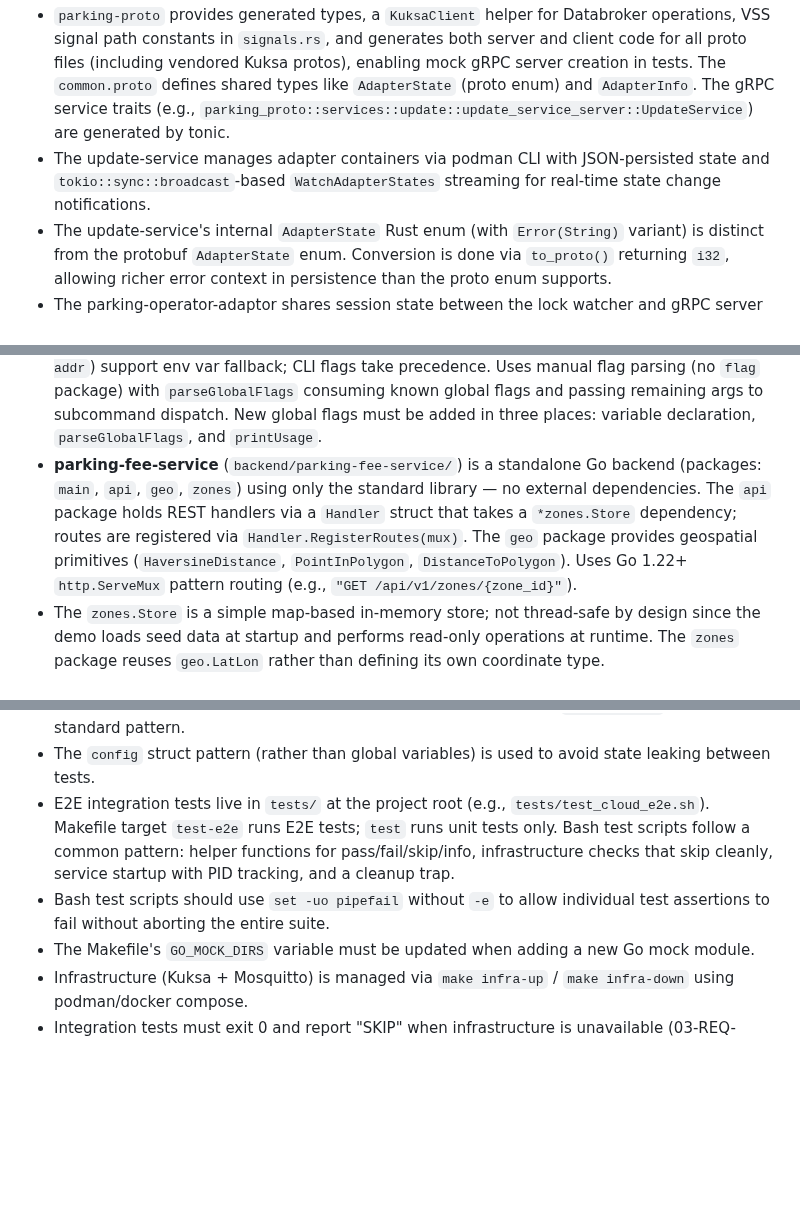
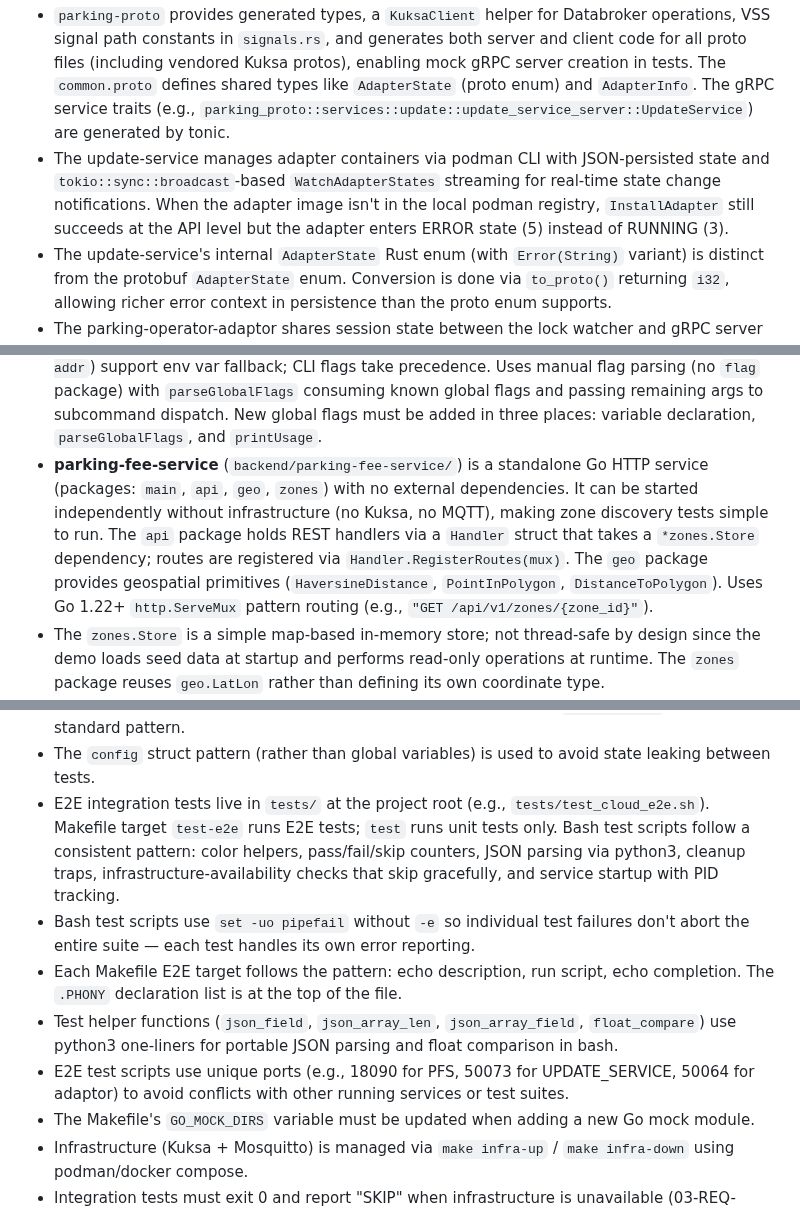
Before and after one commit to rhadp/parking-fee-service, a Markdown page: docs/memory.md, 3 parts joined by grey strips. GitHub-like rendering; blank space fills up the shorter version.

Commit message:
docs: update agent memory

```diff
--- a/docs/memory.md
+++ b/docs/memory.md
@@ -10,7 +10,7 @@
 - The workspace uses git worktrees under `.agent-fox/worktrees/` — files must be written to the worktree path (from `git rev-parse --show-toplevel`), not the main repo path.
 - The Rust workspace under `rhivos/` contains all Rust services: `parking-proto` (generated gRPC/protobuf), `locking-service`, `cloud-gateway-client`, `update-service`, `parking-operator-adaptor`. The workspace root `Cargo.toml` is at `rhivos/Cargo.toml` — `cargo` commands run from the `rhivos/` directory.
 - `parking-proto` provides generated types, a `KuksaClient` helper for Databroker operations, VSS signal path constants in `signals.rs`, and generates both server and client code for all proto files (including vendored Kuksa protos), enabling mock gRPC server creation in tests. The `common.proto` defines shared types like `AdapterState` (proto enum) and `AdapterInfo`. The gRPC service traits (e.g., `parking_proto::services::update::update_service_server::UpdateService`) are generated by tonic.
-- The update-service manages adapter containers via podman CLI with JSON-persisted state and `tokio::sync::broadcast`-based `WatchAdapterStates` streaming for real-time state change notifications.
+- The update-service manages adapter containers via podman CLI with JSON-persisted state and `tokio::sync::broadcast`-based `WatchAdapterStates` streaming for real-time state change notifications. When the adapter image isn't in the local podman registry, `InstallAdapter` still succeeds at the API level but the adapter enters ERROR state (5) instead of RUNNING (3).
 - The update-service's internal `AdapterState` Rust enum (with `Error(String)` variant) is distinct from the protobuf `AdapterState` enum. Conversion is done via `to_proto()` returning `i32`, allowing richer error context in persistence than the proto enum supports.
 - The parking-operator-adaptor shares session state between the lock watcher and gRPC server via `Arc<Mutex<Option<ParkingSession>>>` (type alias `SessionState`).
 - CLOUD_GATEWAY uses `paho.mqtt.golang` with async subscription setup — `SubscribeMultiple` runs in a goroutine, so subscriptions may not be established immediately after connection.
@@ -21,7 +21,7 @@
 - Mock services live under `mock/` with each service as a separate Go module (flat structure: `go.mod`, `main.go`, `main_test.go` in package `main`). The mock PARKING_OPERATOR is a standalone HTTP server that the adaptor's `OperatorClient` communicates with.
 - The `mock/companion-app-cli` is a pure HTTP client — it has no MQTT or Kuksa dependencies, only stdlib `net/http`.
 - The `mock/parking-app-cli` is a Go CLI using both gRPC (for UpdateService port 50053 and ParkingAdapter port 50054) and REST/HTTP (for PARKING_FEE_SERVICE). gRPC commands use a `dialGRPC` helper with 5-second timeout; REST commands use a `pfsGet` helper with 10-second timeout via `net/http`. Global flags (`--update-service-addr`, `--adapter-addr`, `--pfs-addr`) support env var fallback; CLI flags take precedence. Uses manual flag parsing (no `flag` package) with `parseGlobalFlags` consuming known global flags and passing remaining args to subcommand dispatch. New global flags must be added in three places: variable declaration, `parseGlobalFlags`, and `printUsage`.
-- **parking-fee-service** (`backend/parking-fee-service/`) is a standalone Go backend (packages: `main`, `api`, `geo`, `zones`) using only the standard library — no external dependencies. The `api` package holds REST handlers via a `Handler` struct that takes a `*zones.Store` dependency; routes are registered via `Handler.RegisterRoutes(mux)`. The `geo` package provides geospatial primitives (`HaversineDistance`, `PointInPolygon`, `DistanceToPolygon`). Uses Go 1.22+ `http.ServeMux` pattern routing (e.g., `"GET /api/v1/zones/{zone_id}"`).
+- **parking-fee-service** (`backend/parking-fee-service/`) is a standalone Go HTTP service (packages: `main`, `api`, `geo`, `zones`) with no external dependencies. It can be started independently without infrastructure (no Kuksa, no MQTT), making zone discovery tests simple to run. The `api` package holds REST handlers via a `Handler` struct that takes a `*zones.Store` dependency; routes are registered via `Handler.RegisterRoutes(mux)`. The `geo` package provides geospatial primitives (`HaversineDistance`, `PointInPolygon`, `DistanceToPolygon`). Uses Go 1.22+ `http.ServeMux` pattern routing (e.g., `"GET /api/v1/zones/{zone_id}"`).
 - The `zones.Store` is a simple map-based in-memory store; not thread-safe by design since the demo loads seed data at startup and performs read-only operations at runtime. The `zones` package reuses `geo.LatLon` rather than defining its own coordinate type.
 - `FindByLocation` returns exact (inside-polygon) matches preferentially; fuzzy matches (within 200m) are only computed when no exact matches exist.
 
@@ -52,8 +52,11 @@
 - The `run()` function pattern takes `io.Writer` params for stdout/stderr to enable testability without capturing `os.Stdout`.
 - Config is read from env vars first, then overridden by CLI flags; the `envOrDefault` helper is the standard pattern.
 - The `config` struct pattern (rather than global variables) is used to avoid state leaking between tests.
-- E2E integration tests live in `tests/` at the project root (e.g., `tests/test_cloud_e2e.sh`). Makefile target `test-e2e` runs E2E tests; `test` runs unit tests only. Bash test scripts follow a common pattern: helper functions for pass/fail/skip/info, infrastructure checks that skip cleanly, service startup with PID tracking, and a cleanup trap.
-- Bash test scripts should use `set -uo pipefail` without `-e` to allow individual test assertions to fail without aborting the entire suite.
+- E2E integration tests live in `tests/` at the project root (e.g., `tests/test_cloud_e2e.sh`). Makefile target `test-e2e` runs E2E tests; `test` runs unit tests only. Bash test scripts follow a consistent pattern: color helpers, pass/fail/skip counters, JSON parsing via python3, cleanup traps, infrastructure-availability checks that skip gracefully, and service startup with PID tracking.
+- Bash test scripts use `set -uo pipefail` without `-e` so individual test failures don't abort the entire suite — each test handles its own error reporting.
+- Each Makefile E2E target follows the pattern: echo description, run script, echo completion. The `.PHONY` declaration list is at the top of the file.
+- Test helper functions (`json_field`, `json_array_len`, `json_array_field`, `float_compare`) use python3 one-liners for portable JSON parsing and float comparison in bash.
+- E2E test scripts use unique ports (e.g., 18090 for PFS, 50073 for UPDATE_SERVICE, 50064 for adaptor) to avoid conflicts with other running services or test suites.
 - The Makefile's `GO_MOCK_DIRS` variable must be updated when adding a new Go mock module.
 - Infrastructure (Kuksa + Mosquitto) is managed via `make infra-up` / `make infra-down` using podman/docker compose.
 - Integration tests must exit 0 and report "SKIP" when infrastructure is unavailable (03-REQ-7.E1).
```
Also changed, not shown: other parts of docs/memory.md (+3 -0 lines).
